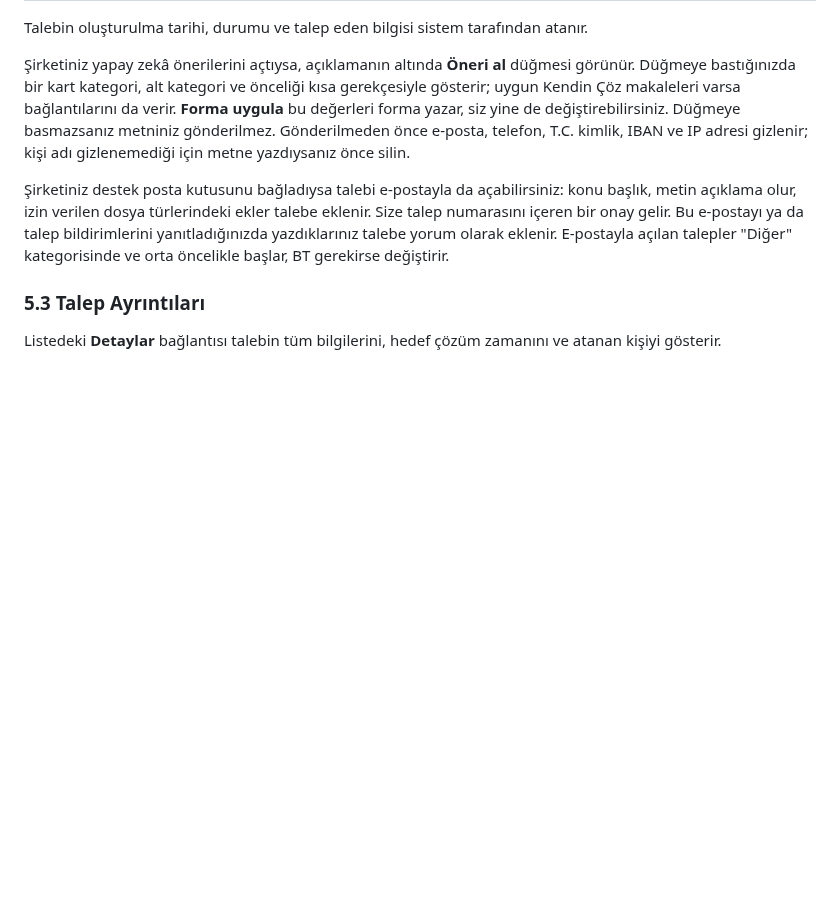
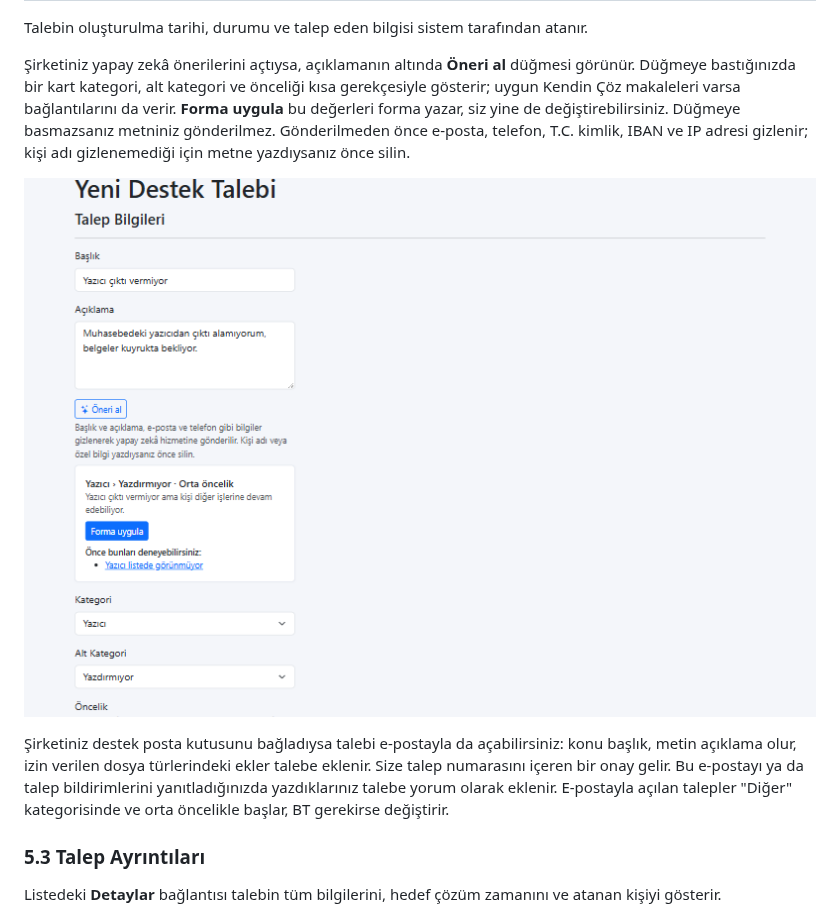
Before and after one commit to kerembolek/HelpdeskOps, a Markdown page: docs/USER_GUIDE_TR.md, the part around the change. Drawn GitHub-style; pictures changed too: docs/images/28-suggestion.png (added); blank space fills up the shorter version.

Commit message:
Show the suggestion card in the user guide
- Add a screenshot of the card to section 5.2; it was taken with a local fake API, so the suggestion on it is sample text

```diff
--- a/docs/USER_GUIDE_TR.md
+++ b/docs/USER_GUIDE_TR.md
@@ -208,6 +208,8 @@ Talebin oluşturulma tarihi, durumu ve talep eden bilgisi sistem tarafından ata
 
 Şirketiniz yapay zekâ önerilerini açtıysa, açıklamanın altında **Öneri al** düğmesi görünür. Düğmeye bastığınızda bir kart kategori, alt kategori ve önceliği kısa gerekçesiyle gösterir; uygun Kendin Çöz makaleleri varsa bağlantılarını da verir. **Forma uygula** bu değerleri forma yazar, siz yine de değiştirebilirsiniz. Düğmeye basmazsanız metniniz gönderilmez. Gönderilmeden önce e-posta, telefon, T.C. kimlik, IBAN ve IP adresi gizlenir; kişi adı gizlenemediği için metne yazdıysanız önce silin.
 
+![Öneri kartı](images/28-suggestion.png)
+
 Şirketiniz destek posta kutusunu bağladıysa talebi e-postayla da açabilirsiniz: konu başlık, metin açıklama olur, izin verilen dosya türlerindeki ekler talebe eklenir. Size talep numarasını içeren bir onay gelir. Bu e-postayı ya da talep bildirimlerini yanıtladığınızda yazdıklarınız talebe yorum olarak eklenir. E-postayla açılan talepler "Diğer" kategorisinde ve orta öncelikle başlar, BT gerekirse değiştirir.
 
 ### 5.3 Talep Ayrıntıları
```
